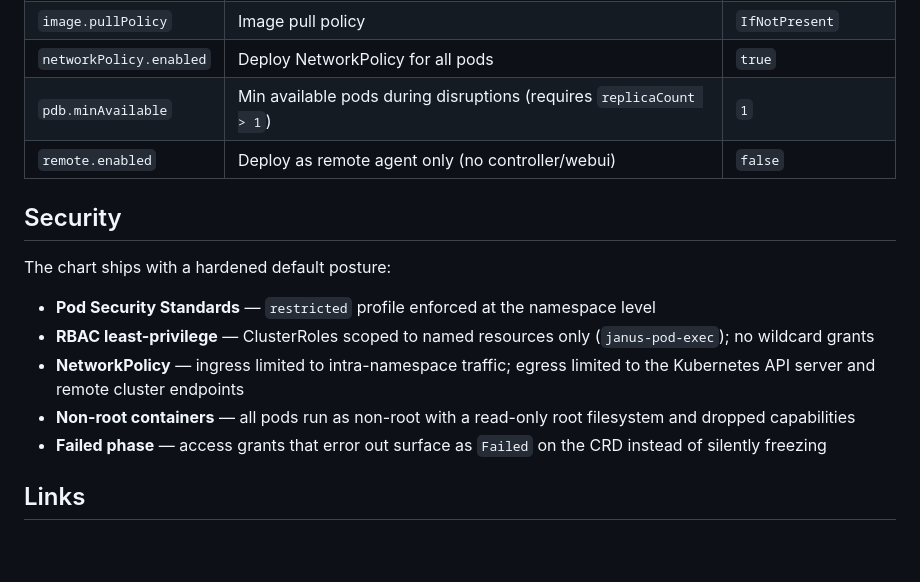
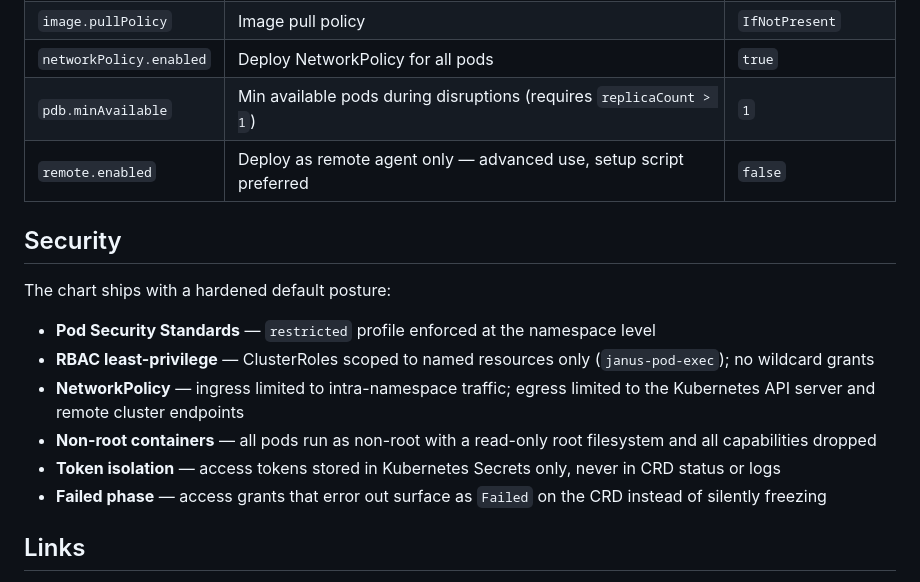
Before and after one commit to opsmode/k8s-janus, a Markdown page: helm/README.md, the part around one of its changes. Drawn GitHub-style; blank space fills up the shorter version.

```diff
--- a/helm/README.md
+++ b/helm/README.md
@@ -98,7 +94,7 @@ Choose **CLI mode** (terminal only) or **Browser mode** (opens the web wizard wi
 | `image.pullPolicy` | Image pull policy | `IfNotPresent` |
 | `networkPolicy.enabled` | Deploy NetworkPolicy for all pods | `true` |
 | `pdb.minAvailable` | Min available pods during disruptions (requires `replicaCount > 1`) | `1` |
-| `remote.enabled` | Deploy as remote agent only (no controller/webui) | `false` |
+| `remote.enabled` | Deploy as remote agent only — advanced use, setup script preferred | `false` |
 
 ## Security
 
@@ -107,7 +103,8 @@ The chart ships with a hardened default posture:
 - **Pod Security Standards** — `restricted` profile enforced at the namespace level
 - **RBAC least-privilege** — ClusterRoles scoped to named resources only (`janus-pod-exec`); no wildcard grants
 - **NetworkPolicy** — ingress limited to intra-namespace traffic; egress limited to the Kubernetes API server and remote cluster endpoints
-- **Non-root containers** — all pods run as non-root with a read-only root filesystem and dropped capabilities
+- **Non-root containers** — all pods run as non-root with a read-only root filesystem and all capabilities dropped
+- **Token isolation** — access tokens stored in Kubernetes Secrets only, never in CRD status or logs
 - **Failed phase** — access grants that error out surface as `Failed` on the CRD instead of silently freezing
 
 ## Links
```
Also changed, not shown: other parts of helm/README.md (+14 -18 lines).
